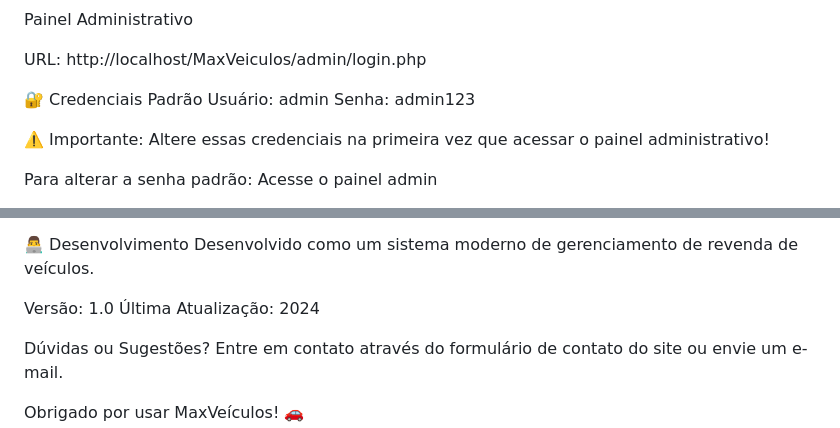
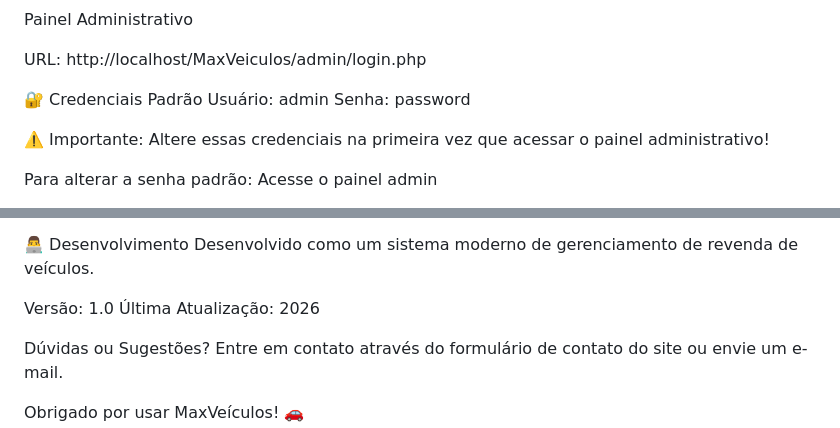
Before and after one commit to vitorgusmao-dev/MaxVeiculos, a Markdown page: README.md, 2 parts joined by grey strips. GitHub-like rendering.

Commit message:
Atualiza README: senha padrão alterada para 'password' e remove credenciais incorretas

```diff
--- a/README.md
+++ b/README.md
@@ -118,7 +118,7 @@ URL: http://localhost/MaxVeiculos/admin/login.php
 
 🔐 Credenciais Padrão
 Usuário: admin
-Senha: admin123
+Senha: password
 
 ⚠️ Importante: Altere essas credenciais na primeira vez que acessar o painel administrativo!
 
@@ -351,7 +351,7 @@ Este projeto é fornecido como está, sem garantias. Sinta-se livre para usar, m
 Desenvolvido como um sistema moderno de gerenciamento de revenda de veículos.
 
 Versão: 1.0
-Última Atualização: 2024
+Última Atualização: 2026
 
 Dúvidas ou Sugestões?
 Entre em contato através do formulário de contato do site ou envie um e-mail.
```
